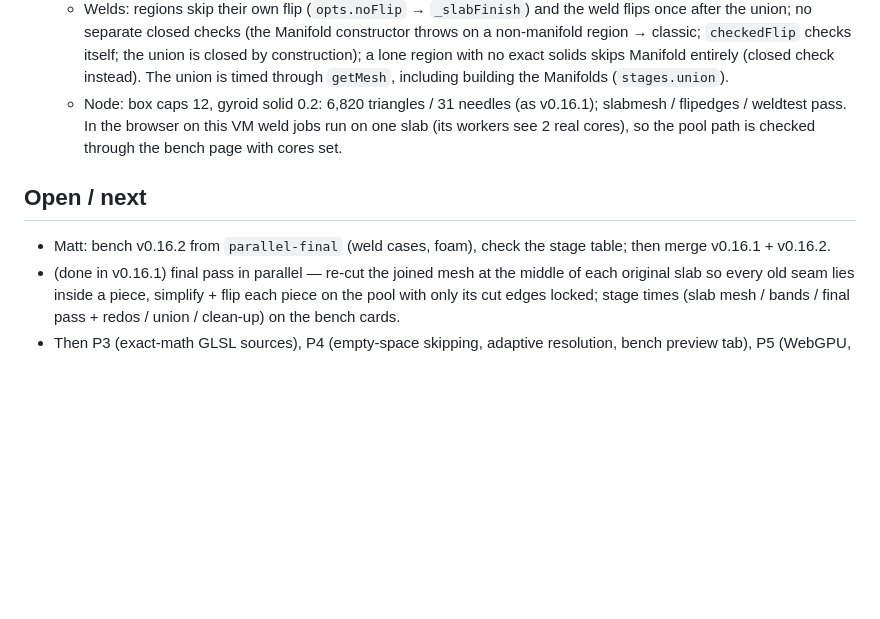
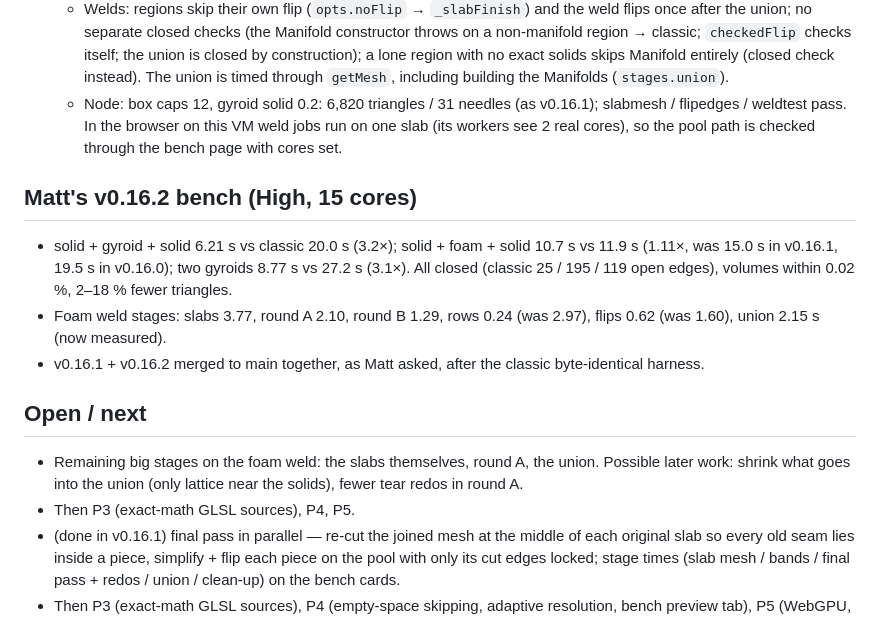
Before and after one commit to mshomper/f13ld.mesh, a Markdown page: docs/SESSION_RECAP_2026-10-17.md, the part around the change. Rendered like a GitHub page; blank space fills up the shorter version.

Commit message:
v0.16.2: recap with Matt's bench (foam weld 10.7 s vs classic 11.9 s)
Co-Authored-By: Claude Opus 5.5 <noreply@anthropic.com>

```diff
--- a/docs/SESSION_RECAP_2026-10-17.md
+++ b/docs/SESSION_RECAP_2026-10-17.md
@@ -43,8 +43,15 @@ Branch `slab-welds`. Matt's decisions this session: slab welds keep the imported
   - Welds: regions skip their own flip (`opts.noFlip` → `_slabFinish`) and the weld flips once after the union; no separate closed checks (the Manifold constructor throws on a non-manifold region → classic; `checkedFlip` checks itself; the union is closed by construction); a lone region with no exact solids skips Manifold entirely (closed check instead). The union is timed through `getMesh`, including building the Manifolds (`stages.union`).
   - Node: box caps 12, gyroid solid 0.2: 6,820 triangles / 31 needles (as v0.16.1); slabmesh / flipedges / weldtest pass. In the browser on this VM weld jobs run on one slab (its workers see 2 real cores), so the pool path is checked through the bench page with cores set.
 
+## Matt's v0.16.2 bench (High, 15 cores)
+
+- solid + gyroid + solid 6.21 s vs classic 20.0 s (3.2×); solid + foam + solid 10.7 s vs 11.9 s (1.11×, was 15.0 s in v0.16.1, 19.5 s in v0.16.0); two gyroids 8.77 s vs 27.2 s (3.1×). All closed (classic 25 / 195 / 119 open edges), volumes within 0.02 %, 2–18 % fewer triangles.
+- Foam weld stages: slabs 3.77, round A 2.10, round B 1.29, rows 0.24 (was 2.97), flips 0.62 (was 1.60), union 2.15 s (now measured).
+- v0.16.1 + v0.16.2 merged to main together, as Matt asked, after the classic byte-identical harness.
+
 ## Open / next
 
-- Matt: bench v0.16.2 from `parallel-final` (weld cases, foam), check the stage table; then merge v0.16.1 + v0.16.2.
+- Remaining big stages on the foam weld: the slabs themselves, round A, the union. Possible later work: shrink what goes into the union (only lattice near the solids), fewer tear redos in round A.
+- Then P3 (exact-math GLSL sources), P4, P5.
 - (done in v0.16.1) final pass in parallel — re-cut the joined mesh at the middle of each original slab so every old seam lies inside a piece, simplify + flip each piece on the pool with only its cut edges locked; stage times (slab mesh / bands / final pass + redos / union / clean-up) on the bench cards.
 - Then P3 (exact-math GLSL sources), P4 (empty-space skipping, adaptive resolution, bench preview tab), P5 (WebGPU, IndexedDB).
```
Also changed, not shown: CLAUDE.md (+1 -1 lines).
